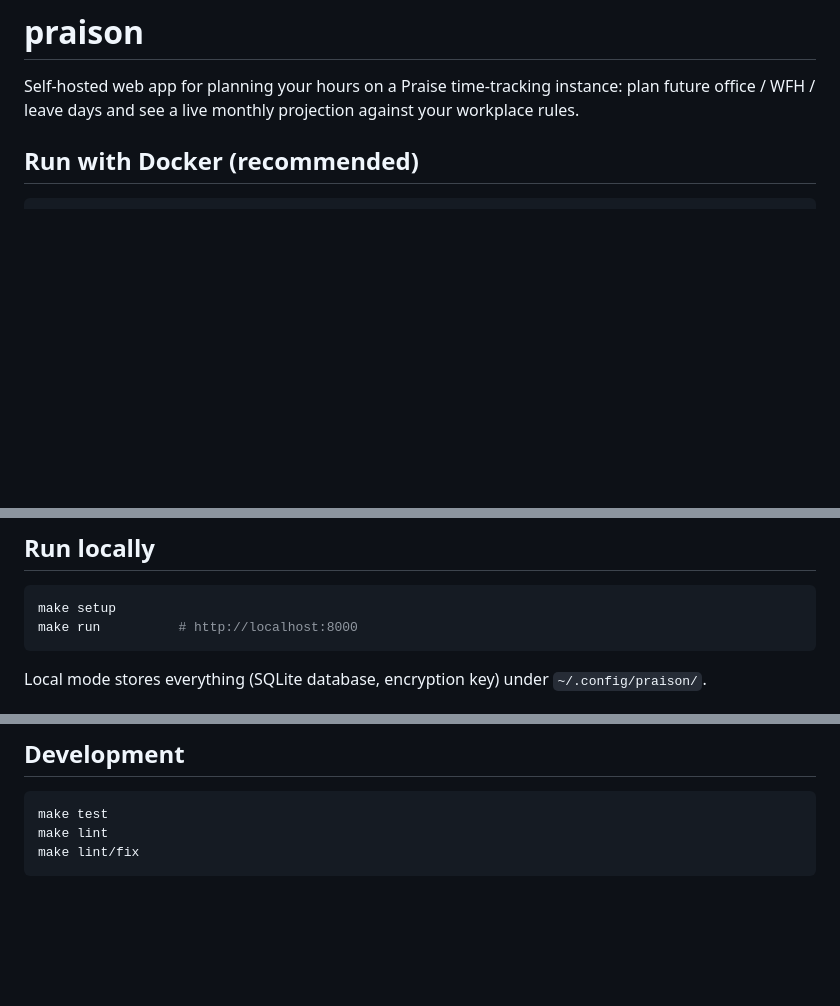
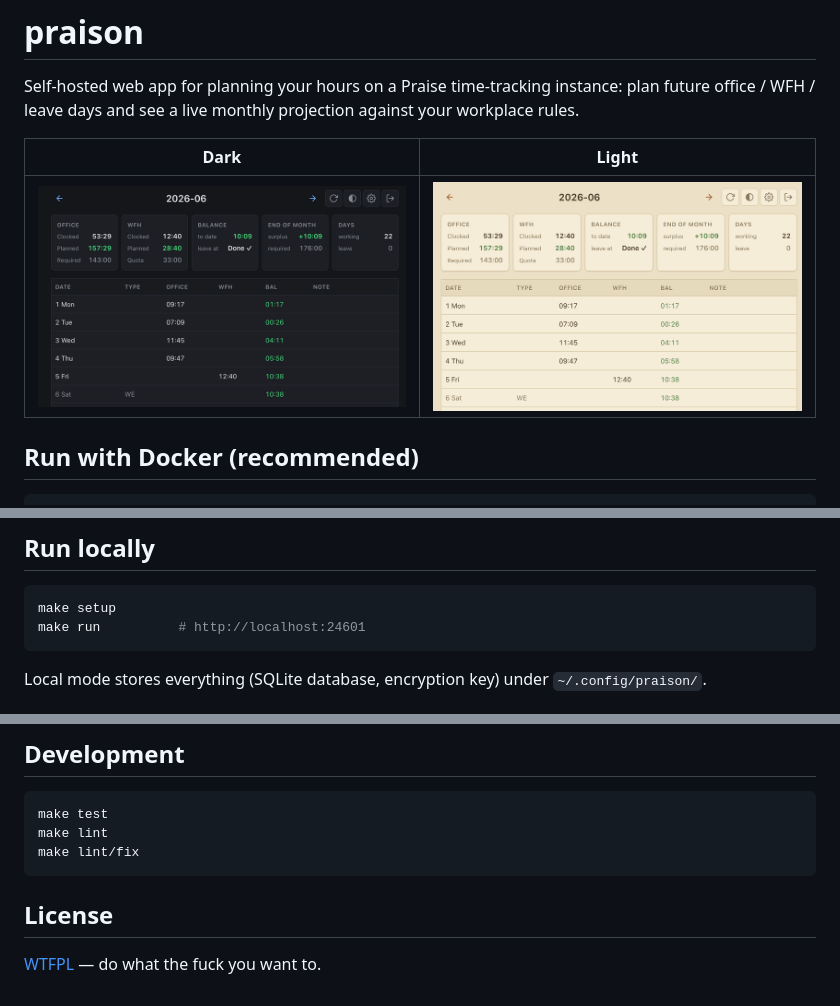
Before and after one commit to DorskFR/praison, a Markdown page: README.md, 3 parts joined by grey strips. GitHub-like rendering; pictures changed too: docs/screenshot-dark.png (added), docs/screenshot-light.png (added); blank space fills up the shorter version.

Commit message:
docs: README port 8000 -> 24601, add screenshots + license section
Follow-up to 5de7773 which changed the default port but missed the
README references. Also lands the planner screenshots and WTFPL note.

Co-Authored-By: Claude Opus 4.8 (1M context) <noreply@anthropic.com>

````diff
--- a/README.md
+++ b/README.md
@@ -1,6 +1,10 @@
 # praison
 
 Self-hosted web app for planning your hours on a Praise time-tracking instance: plan future office / WFH / leave days and see a live monthly projection against your workplace rules.
+
+| Dark | Light |
+| --- | --- |
+| ![Planner — dark theme](docs/screenshot-dark.png) | ![Planner — light theme](docs/screenshot-light.png) |
 
 ## Run with Docker (recommended)
 
@@ -14,7 +18,7 @@ That's the whole setup — one command, no files to mount, no keys to generate.
 
 ```bash
 make setup
-make run          # http://localhost:8000
+make run          # http://localhost:24601
 ```
 
 Local mode stores everything (SQLite database, encryption key) under `~/.config/praison/`.
@@ -33,3 +37,7 @@ make test
 make lint
 make lint/fix
 ```
+
+## License
+
+[WTFPL](LICENSE) — do what the fuck you want to.
````
Also changed, not shown: other parts of README.md (+1 -1 lines).
